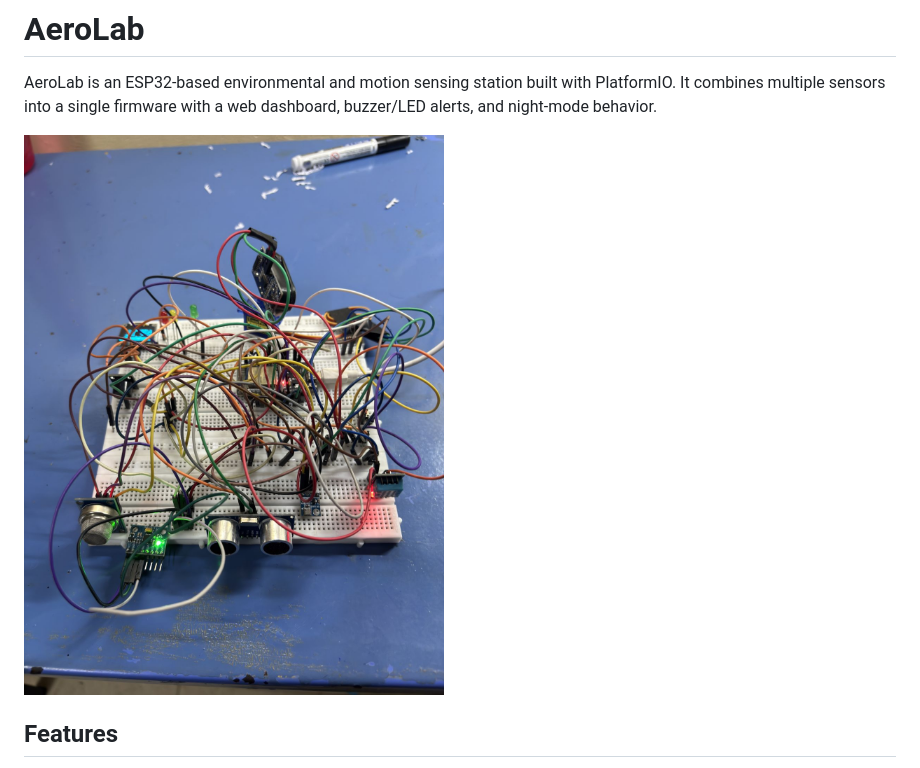
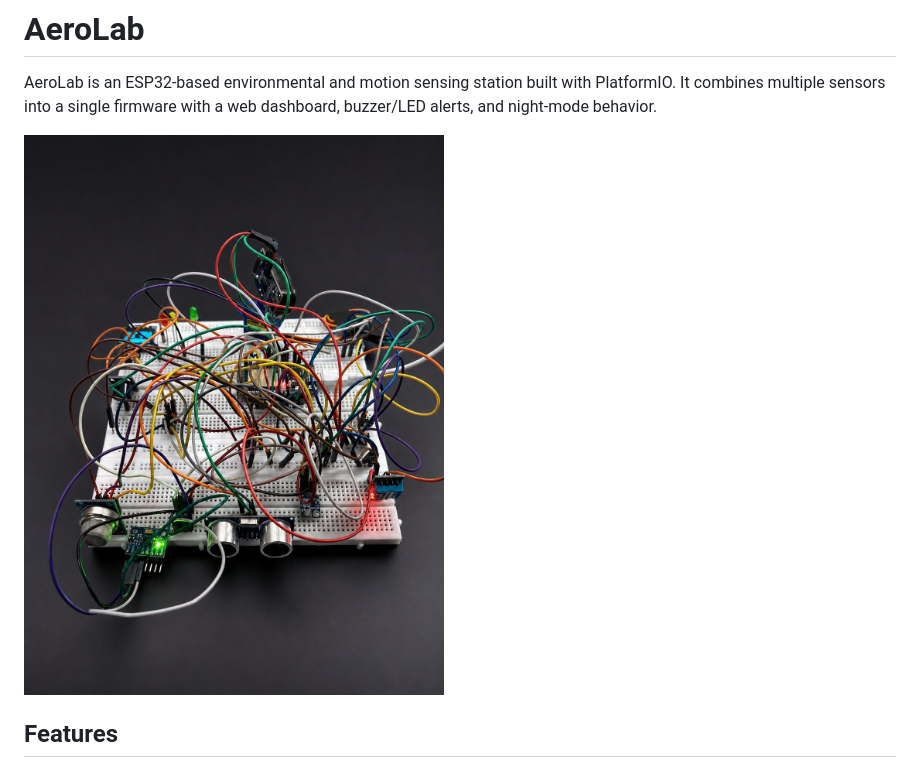
Before and after one commit to Karmanyavadhikaraste17/AeroLab, a Markdown page: README.md, the part around the change. Rendered like a GitHub page; pictures changed too: docs/photos/hero.jpg (added).

Commit message:
Add hero image to README

```diff
--- a/README.md
+++ b/README.md
@@ -2,7 +2,7 @@
 
 AeroLab is an ESP32-based environmental and motion sensing station built with PlatformIO. It combines multiple sensors into a single firmware with a web dashboard, buzzer/LED alerts, and night-mode behavior.
 
-![AeroLab hardware](docs/photos/IMG_9370.jpg)
+![AeroLab hardware](docs/photos/hero.jpg)
 
 ## Features
 
```
